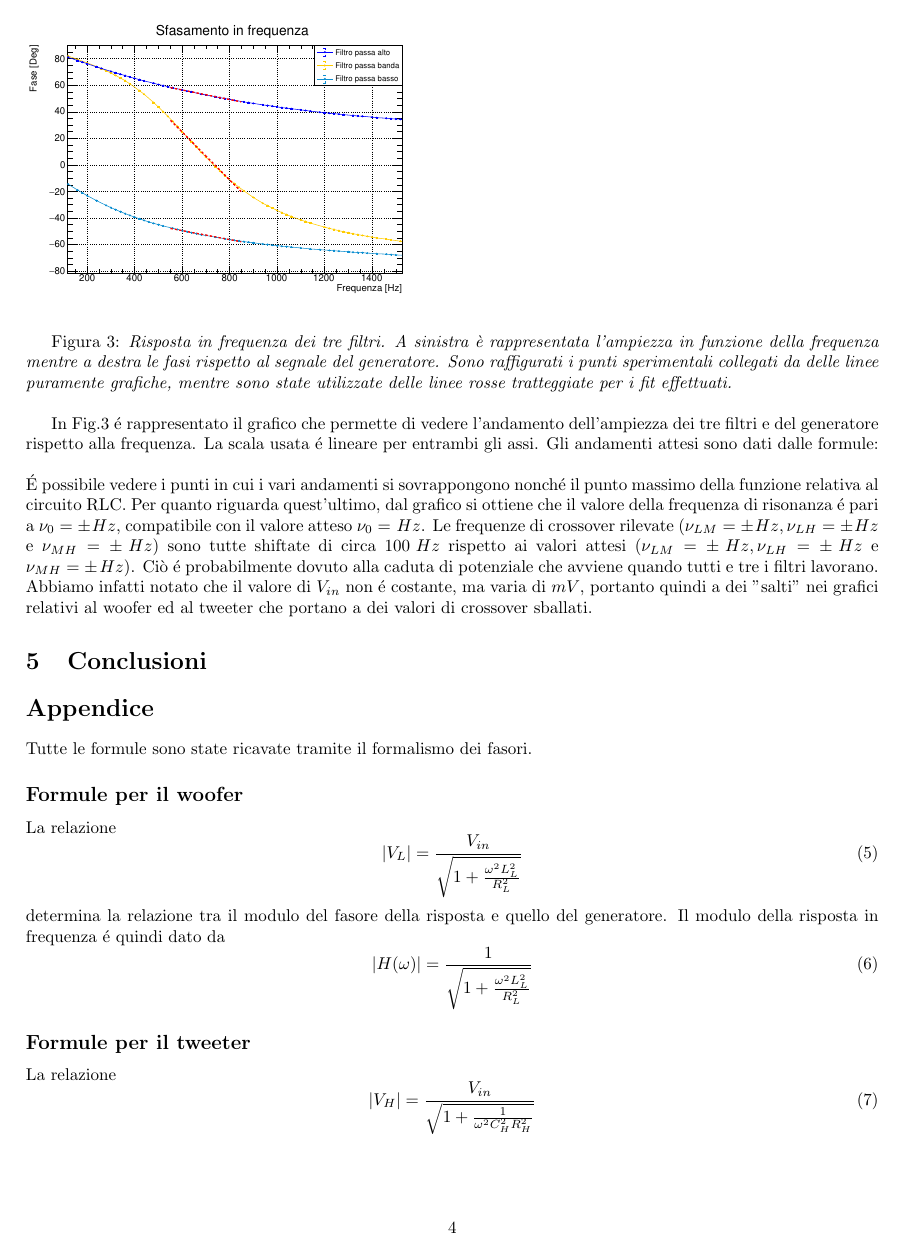
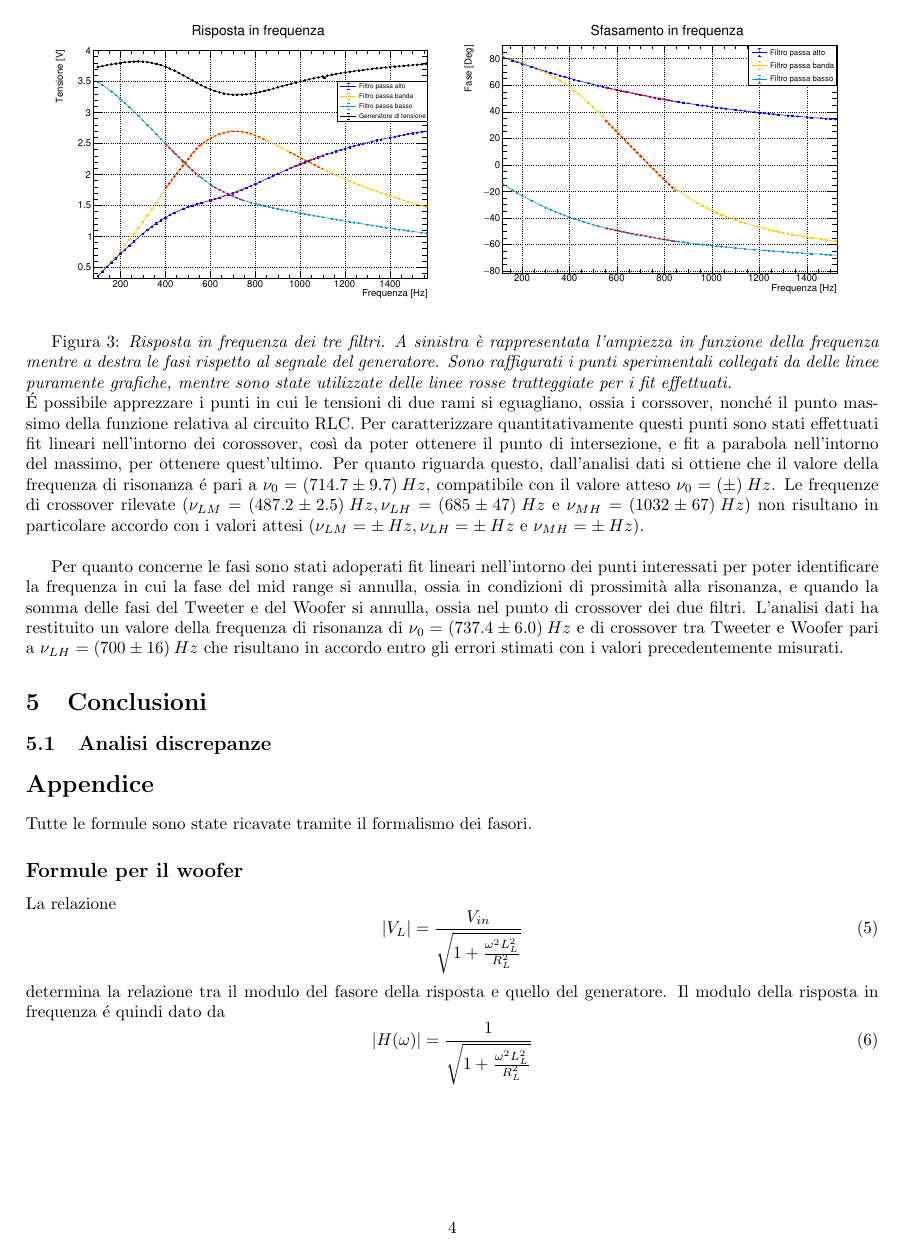
Before and after one commit to MorelliLuca/Crossover, a LaTeX document (relazione.tex): page 4 of 5 before the commit and page 4 of 6 after it. Compiled offline with pdfLaTeX.

Commit message:
Che figo usare latex alle 2 di notte XP

```diff
--- a/relazione.tex
+++ b/relazione.tex
@@ -91,19 +98,16 @@ Questa analisi preliminare evidenzia un buon grado di compatibilità tra le misu
 \begin{multicols}{2}
-
 	\includegraphics[width=1\linewidth]{img/Frequenza}
 	\includegraphics[width=1\linewidth]{img/Fasi}
-
-
 \end{multicols}
 \caption{Figura 3: \emph{Risposta in frequenza dei tre filtri. A sinistra è rappresentata l'ampiezza in funzione della frequenza mentre a destra le fasi rispetto al segnale del generatore. Sono raffigurati i punti sperimentali collegati da delle linee puramente grafiche, mentre sono state utilizzate delle linee rosse tratteggiate per i fit effettuati.}}\\
+É possibile apprezzare i punti in cui le tensioni di due rami si eguagliano, ossia i corssover, nonché il punto massimo della funzione relativa al circuito RLC. Per caratterizzare quantitativamente questi punti sono stati effettuati fit lineari nell'intorno dei corossover, così da poter ottenere il punto di intersezione, e fit a parabola nell'intorno del massimo, per ottenere quest'ultimo. Per quanto riguarda questo, dall'analisi dati si ottiene che il valore della frequenza di risonanza é pari a $ \nu_{0}=(714.7\pm9.7)\: Hz$, compatibile con il valore atteso $ \nu_{0}=(\pm)\: Hz$. Le frequenze di crossover rilevate ($ \nu_{LM}=(487.2\pm2.5)\:Hz, \nu_{LH}=(685\pm47)\:Hz $ e $ \nu_{MH}=(1032\pm67)\:Hz $) non risultano in particolare accordo con i valori attesi ($ \nu_{LM}= \pm \:Hz, \nu_{LH}= \pm \:Hz $ e $ \nu_{MH}= \pm \:Hz $). \\
 
-In Fig.3 é rappresentato il grafico che permette di vedere l'andamento dell'ampiezza dei tre filtri e del generatore rispetto alla frequenza. La scala usata é lineare per entrambi gli assi. Gli andamenti attesi sono dati dalle formule:
-\\
-\\
-É possibile vedere i punti in cui i vari andamenti si sovrappongono nonché il punto massimo della funzione relativa al circuito RLC. Per quanto riguarda quest'ultimo, dal grafico si ottiene che il valore della frequenza di risonanza é pari a $ \nu_{0}= \pm \: Hz$, compatibile con il valore atteso $ \nu_{0}=  \: Hz$. Le frequenze di crossover rilevate ($ \nu_{LM}= \pm \:Hz, \nu_{LH}= \pm \:Hz $ e $ \nu_{MH}= \pm \:Hz $) sono tutte shiftate di circa $ 100 \: Hz $ rispetto ai valori attesi ($ \nu_{LM}= \pm \:Hz, \nu_{LH}= \pm \:Hz $ e $ \nu_{MH}= \pm \:Hz $). Ciò é probabilmente dovuto alla caduta di potenziale che avviene quando tutti e tre i filtri lavorano. Abbiamo infatti notato che il valore di $ V_{in} $ non é costante, ma varia di $ mV $, portanto quindi a dei "salti" nei grafici relativi al woofer ed al tweeter che portano a dei valori di crossover sballati.
+Per quanto concerne le fasi sono stati adoperati fit lineari nell'intorno dei punti interessati per poter identificare la frequenza in cui la fase del mid range si annulla, ossia in condizioni di prossimità alla risonanza, e quando la somma delle fasi del Tweeter e del Woofer si annulla, ossia nel punto di crossover dei due filtri. L'analisi dati ha restituito un valore della frequenza di risonanza di $ \nu_{0}=(737.4\pm6.0)\: Hz$ e di crossover tra Tweeter e Woofer pari a $ \nu_{LH}=(700\pm16)\:Hz$ che risultano in accordo entro gli errori stimati con i valori precedentemente misurati.
 \section{Conclusioni}
+\subsection{Analisi discrepanze}
 \section*{Appendice}
 Tutte le formule sono state ricavate tramite il formalismo dei fasori.
+
 \subsection*{Formule per il woofer}
 La relazione
 \begin{equation}\label{V_{L}}
```
Also changed, not shown: relazione.pdf, relazione.tex (7 more changed lines), 3 other files.
